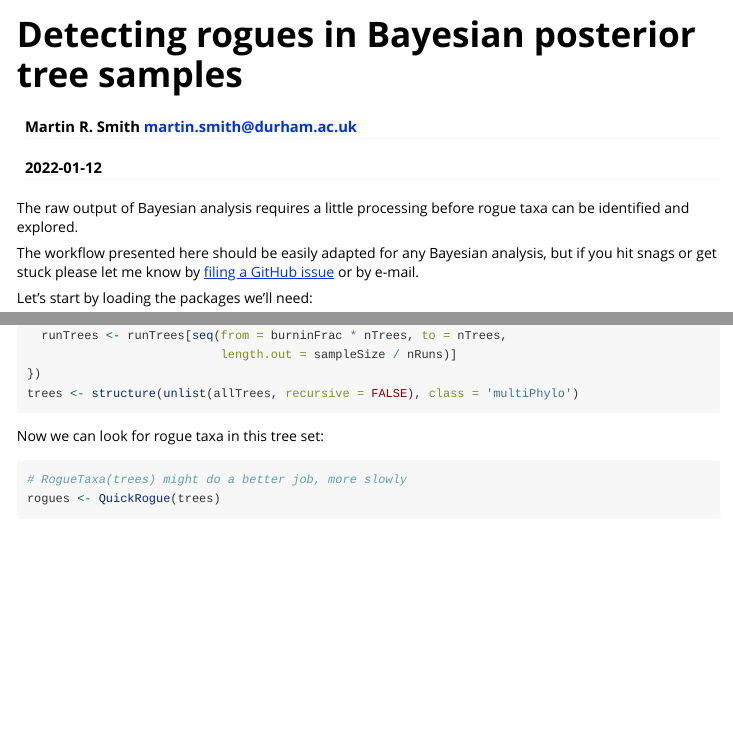
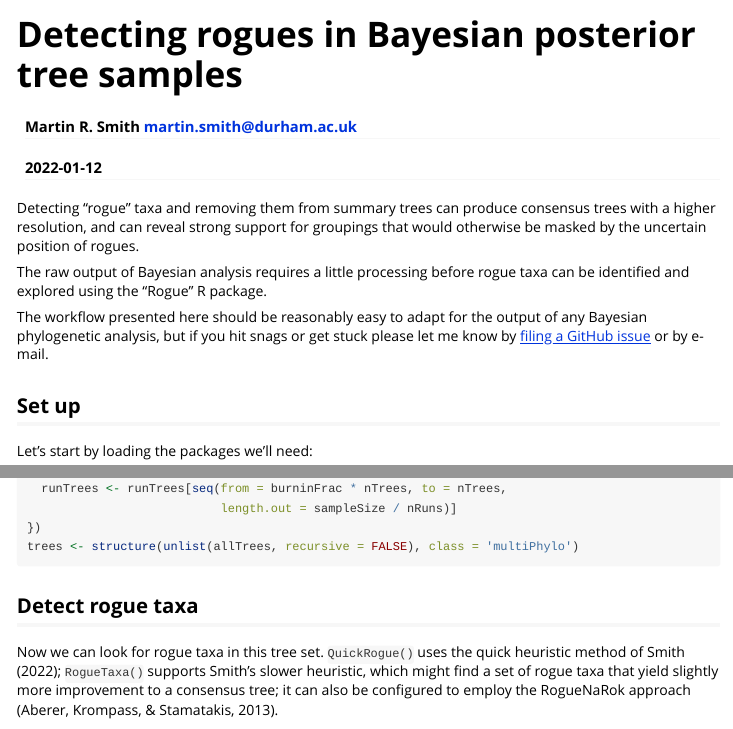
Before and after one commit to ms609/Rogue, an R Markdown document (vignettes/Bayesian.Rmd): the page in a window 1100 px wide, from its top, and a second part further down, joined at a grey line. Rendered offline with R 4.5, knitr and Pandoc, with nearby package versions; some code elsewhere in the file could not run offline.

Commit message:
Structure

````diff
--- a/vignettes/Bayesian.Rmd
+++ b/vignettes/Bayesian.Rmd
@@ -11,14 +11,23 @@
   %\VignetteEncoding{UTF-8}
 ---
 
+Detecting "rogue" taxa and removing them from summary trees can produce
+consensus trees with a higher resolution, and can reveal strong support
+for groupings that would otherwise be masked by the uncertain position of
+rogues.
+
 
 The raw output of Bayesian analysis requires a little processing
-before rogue taxa can be identified and explored.
+before rogue taxa can be identified and explored using the "Rogue" R package.
 
-The workflow presented here should be easily adapted for
-any Bayesian analysis, but if you hit snags or get stuck please
-let me know by [filing a GitHub issue](https://github.com/ms609/Rogue/issues/new?title=Bayesian+vignette)
+The workflow presented here should be reasonably easy to adapt for the output
+of any Bayesian phylogenetic analysis, but if you hit snags or get stuck please
+let me know by
+[filing a GitHub issue](https://github.com/ms609/Rogue/issues/new?title=Bayesian+vignette)
 or by e-mail.
+
+
+## Set up
 
 Let's start by loading the packages we'll need:
 ```{r load-packages, message = FALSE}
@@ -95,8 +107,14 @@
 trees <- structure(unlist(allTrees, recursive = FALSE), class = 'multiPhylo')
 ```
 
-Now we can look for rogue taxa in this tree set:
+
+## Detect rogue taxa
+
+Now we can look for rogue taxa in this tree set.
+`QuickRogue()` uses the quick heuristic method of @SmithCons;
+`RogueTaxa()` supports Smith's slower heuristic, which might find a set of
+rogue taxa that yield slightly more improvement to a consensus tree;
+it can also be configured to employ the RogueNaRok approach [@Aberer2013].
 
 ```{R find-rogues}
-# RogueTaxa(trees) might do a better job, more slowly
 rogues <- QuickRogue(trees)
````
Also changed, not shown: vignettes/Bayesian.Rmd (12 more changed lines).
